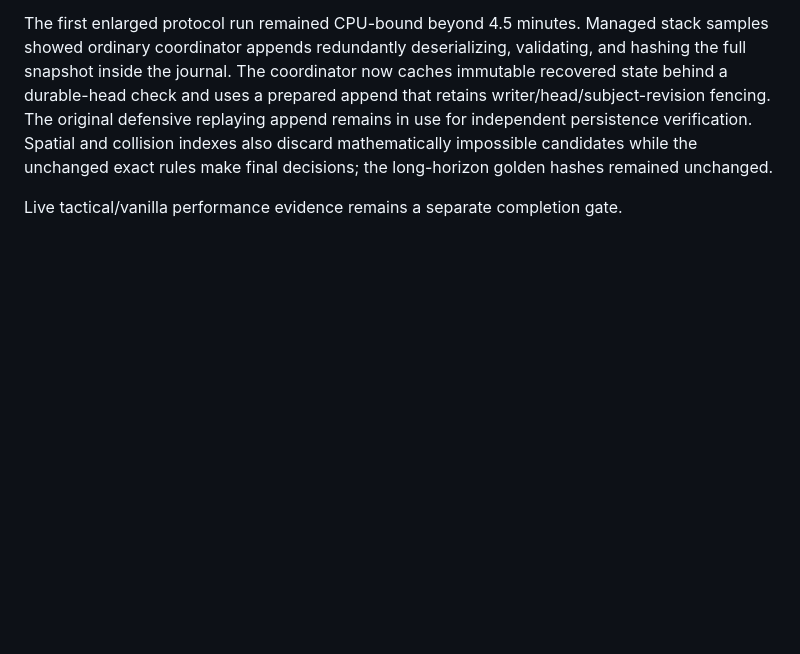
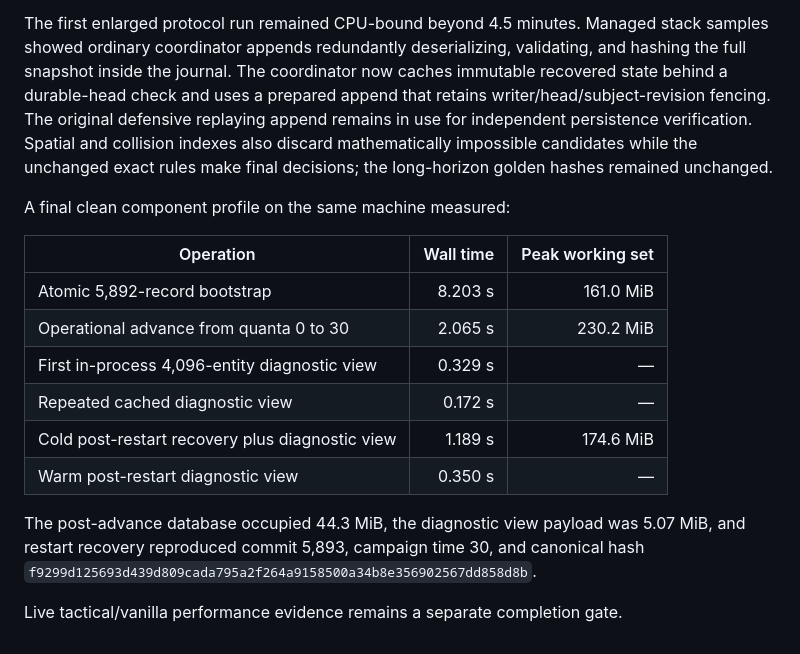
Before and after one commit to agm-114/crimean-tom, a Markdown page: docs/evidence/full-catalog-ww3-plus-expansion-2026-08-23.md, the part around the change. Rendered like a GitHub page; blank space fills up the shorter version.

Commit message:
docs: record full-seed scale profile

```diff
--- a/docs/evidence/full-catalog-ww3-plus-expansion-2026-08-23.md
+++ b/docs/evidence/full-catalog-ww3-plus-expansion-2026-08-23.md
@@ -62,4 +62,20 @@ verification. Spatial and collision indexes also discard mathematically
 impossible candidates while the unchanged exact rules make final decisions;
 the long-horizon golden hashes remained unchanged.
 
+A final clean component profile on the same machine measured:
+
+| Operation | Wall time | Peak working set |
+| --- | ---: | ---: |
+| Atomic 5,892-record bootstrap | 8.203 s | 161.0 MiB |
+| Operational advance from quanta 0 to 30 | 2.065 s | 230.2 MiB |
+| First in-process 4,096-entity diagnostic view | 0.329 s | — |
+| Repeated cached diagnostic view | 0.172 s | — |
+| Cold post-restart recovery plus diagnostic view | 1.189 s | 174.6 MiB |
+| Warm post-restart diagnostic view | 0.350 s | — |
+
+The post-advance database occupied 44.3 MiB, the diagnostic view payload was
+5.07 MiB, and restart recovery reproduced commit 5,893, campaign time 30, and
+canonical hash
+`f9299d125693d439d809cada795a2f264a9158500a34b8e356902567dd858d8b`.
+
 Live tactical/vanilla performance evidence remains a separate completion gate.
```
Also changed, not shown: docs/operations/testing.md (+13 -0 lines), docs/planning/current-status.md (+3 -1 lines).
